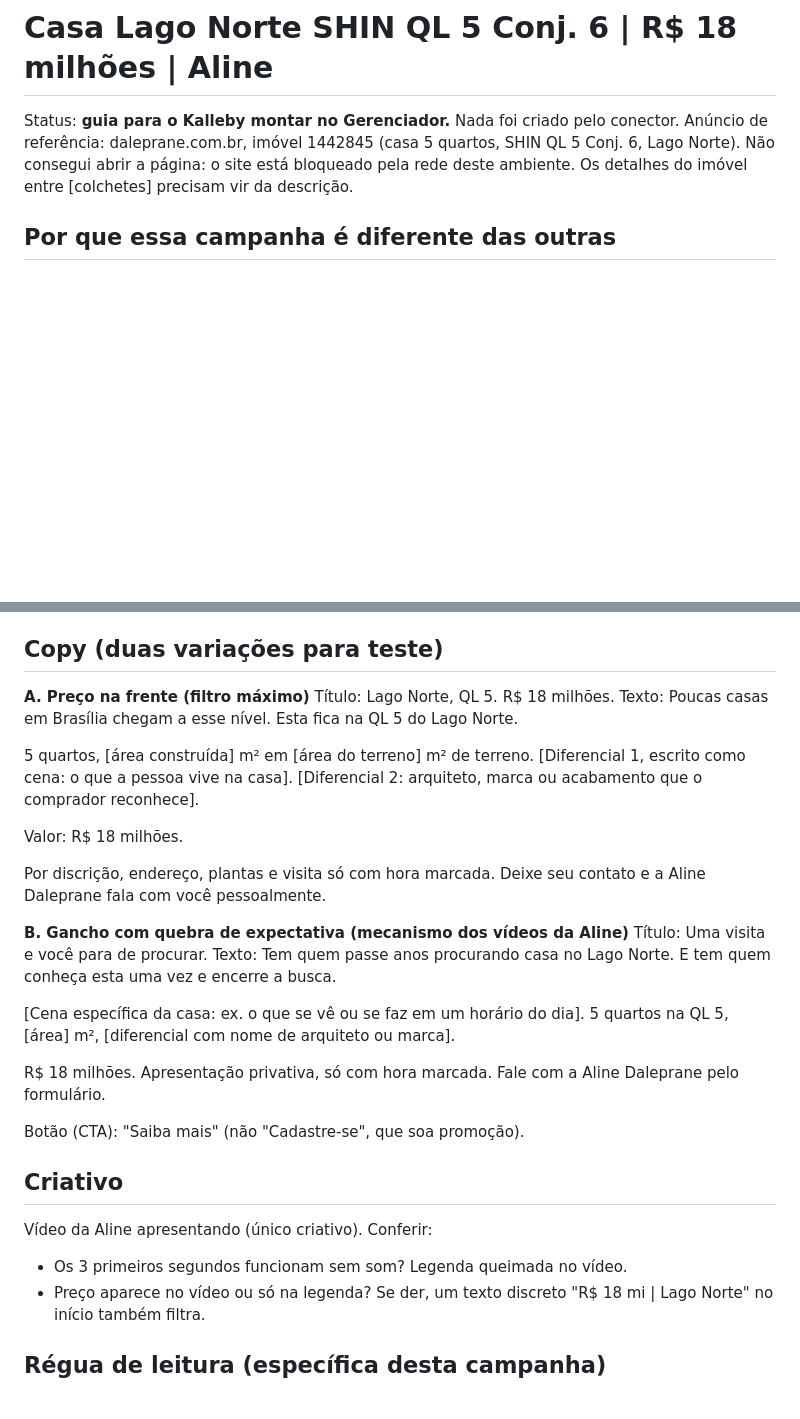
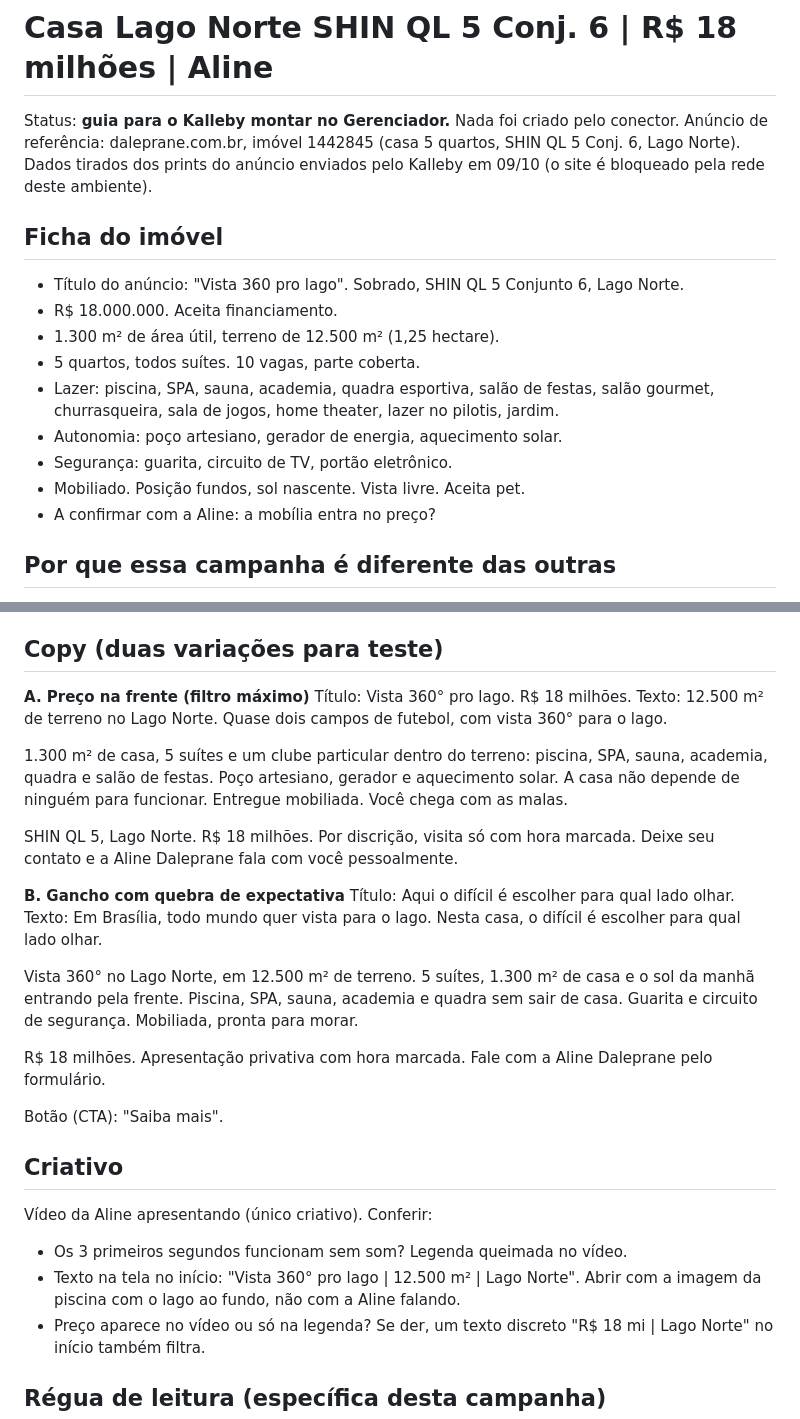
Before and after one commit to eternyfilm/TRAFEGO-PAGO---DALEPRANE, a Markdown page: campanhas/2026-10-09-casa-lago-norte-ql5.md, 2 parts joined by grey strips. GitHub-like rendering; blank space fills up the shorter version.

Commit message:
Casa Lago Norte QL 5: copy final com os dados do anúncio
Co-Authored-By: Claude Opus 5.5 <noreply@anthropic.com>
Claude-Session: https://claude.ai/code/session_015hFEMAf2M9J9FLcwBhG72L

```diff
--- a/campanhas/2026-10-09-casa-lago-norte-ql5.md
+++ b/campanhas/2026-10-09-casa-lago-norte-ql5.md
@@ -1,7 +1,19 @@
 # Casa Lago Norte SHIN QL 5 Conj. 6 | R$ 18 milhões | Aline
 
 Status: **guia para o Kalleby montar no Gerenciador.** Nada foi criado pelo conector.
-Anúncio de referência: daleprane.com.br, imóvel 1442845 (casa 5 quartos, SHIN QL 5 Conj. 6, Lago Norte). Não consegui abrir a página: o site está bloqueado pela rede deste ambiente. Os detalhes do imóvel entre [colchetes] precisam vir da descrição.
+Anúncio de referência: daleprane.com.br, imóvel 1442845 (casa 5 quartos, SHIN QL 5 Conj. 6, Lago Norte). Dados tirados dos prints do anúncio enviados pelo Kalleby em 09/10 (o site é bloqueado pela rede deste ambiente).
+
+## Ficha do imóvel
+
+- Título do anúncio: "Vista 360 pro lago". Sobrado, SHIN QL 5 Conjunto 6, Lago Norte.
+- R$ 18.000.000. Aceita financiamento.
+- 1.300 m² de área útil, terreno de 12.500 m² (1,25 hectare).
+- 5 quartos, todos suítes. 10 vagas, parte coberta.
+- Lazer: piscina, SPA, sauna, academia, quadra esportiva, salão de festas, salão gourmet, churrasqueira, sala de jogos, home theater, lazer no pilotis, jardim.
+- Autonomia: poço artesiano, gerador de energia, aquecimento solar.
+- Segurança: guarita, circuito de TV, portão eletrônico.
+- Mobiliado. Posição fundos, sol nascente. Vista livre. Aceita pet.
+- A confirmar com a Aline: a mobília entra no preço?
 
 ## Por que essa campanha é diferente das outras
 
@@ -50,34 +62,36 @@ Anúncio de referência: daleprane.com.br, imóvel 1442845 (casa 5 quartos, SHIN
 ## Copy (duas variações para teste)
 
 **A. Preço na frente (filtro máximo)**
-Título: Lago Norte, QL 5. R$ 18 milhões.
+Título: Vista 360° pro lago. R$ 18 milhões.
 Texto:
-Poucas casas em Brasília chegam a esse nível. Esta fica na QL 5 do Lago Norte.
+12.500 m² de terreno no Lago Norte. Quase dois campos de futebol, com vista 360° para o lago.
 
-5 quartos, [área construída] m² em [área do terreno] m² de terreno. [Diferencial 1, escrito como cena: o que a pessoa vive na casa].
-[Diferencial 2: arquiteto, marca ou acabamento que o comprador reconhece].
+1.300 m² de casa, 5 suítes e um clube particular dentro do terreno: piscina, SPA, sauna, academia, quadra e salão de festas.
+Poço artesiano, gerador e aquecimento solar. A casa não depende de ninguém para funcionar.
+Entregue mobiliada. Você chega com as malas.
 
-Valor: R$ 18 milhões.
+SHIN QL 5, Lago Norte. R$ 18 milhões.
+Por discrição, visita só com hora marcada. Deixe seu contato e a Aline Daleprane fala com você pessoalmente.
 
-Por discrição, endereço, plantas e visita só com hora marcada. Deixe seu contato e a Aline Daleprane fala com você pessoalmente.
+**B. Gancho com quebra de expectativa**
+Título: Aqui o difícil é escolher para qual lado olhar.
+Texto:
+Em Brasília, todo mundo quer vista para o lago. Nesta casa, o difícil é escolher para qual lado olhar.
 
-**B. Gancho com quebra de expectativa (mecanismo dos vídeos da Aline)**
-Título: Uma visita e você para de procurar.
-Texto:
-Tem quem passe anos procurando casa no Lago Norte. E tem quem conheça esta uma vez e encerre a busca.
+Vista 360° no Lago Norte, em 12.500 m² de terreno.
+5 suítes, 1.300 m² de casa e o sol da manhã entrando pela frente.
+Piscina, SPA, sauna, academia e quadra sem sair de casa. Guarita e circuito de segurança. Mobiliada, pronta para morar.
 
-[Cena específica da casa: ex. o que se vê ou se faz em um horário do dia].
-5 quartos na QL 5, [área] m², [diferencial com nome de arquiteto ou marca].
-
-R$ 18 milhões. Apresentação privativa, só com hora marcada.
+R$ 18 milhões. Apresentação privativa com hora marcada.
 Fale com a Aline Daleprane pelo formulário.
 
-Botão (CTA): "Saiba mais" (não "Cadastre-se", que soa promoção).
+Botão (CTA): "Saiba mais".
 
 ## Criativo
 
 Vídeo da Aline apresentando (único criativo). Conferir:
 - Os 3 primeiros segundos funcionam sem som? Legenda queimada no vídeo.
+- Texto na tela no início: "Vista 360° pro lago | 12.500 m² | Lago Norte". Abrir com a imagem da piscina com o lago ao fundo, não com a Aline falando.
 - Preço aparece no vídeo ou só na legenda? Se der, um texto discreto "R$ 18 mi | Lago Norte" no início também filtra.
 
 ## Régua de leitura (específica desta campanha)
```
